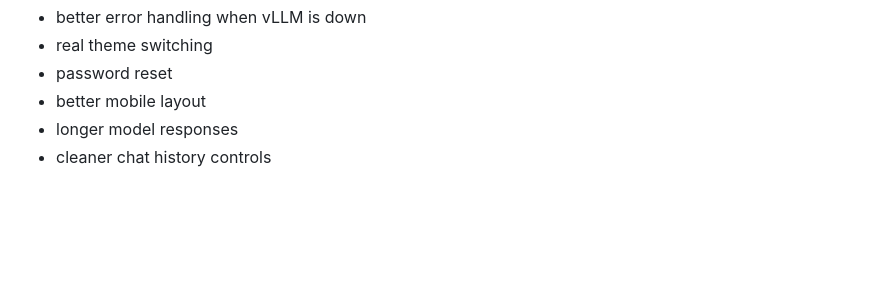
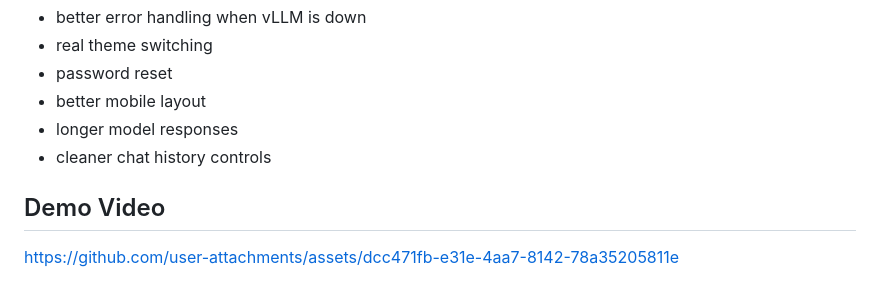
Before and after one commit to Chbosser/smolchat, a Markdown page: README.md, the part around the change. GitHub-like rendering; blank space fills up the shorter version.

Commit message:
Add demo video link to README

```diff
--- a/README.md
+++ b/README.md
@@ -292,3 +292,7 @@ Some things I would add if I had more time:
 - better mobile layout
 - longer model responses
 - cleaner chat history controls
+
+## Demo Video
+
+https://github.com/user-attachments/assets/dcc471fb-e31e-4aa7-8142-78a35205811e
```
